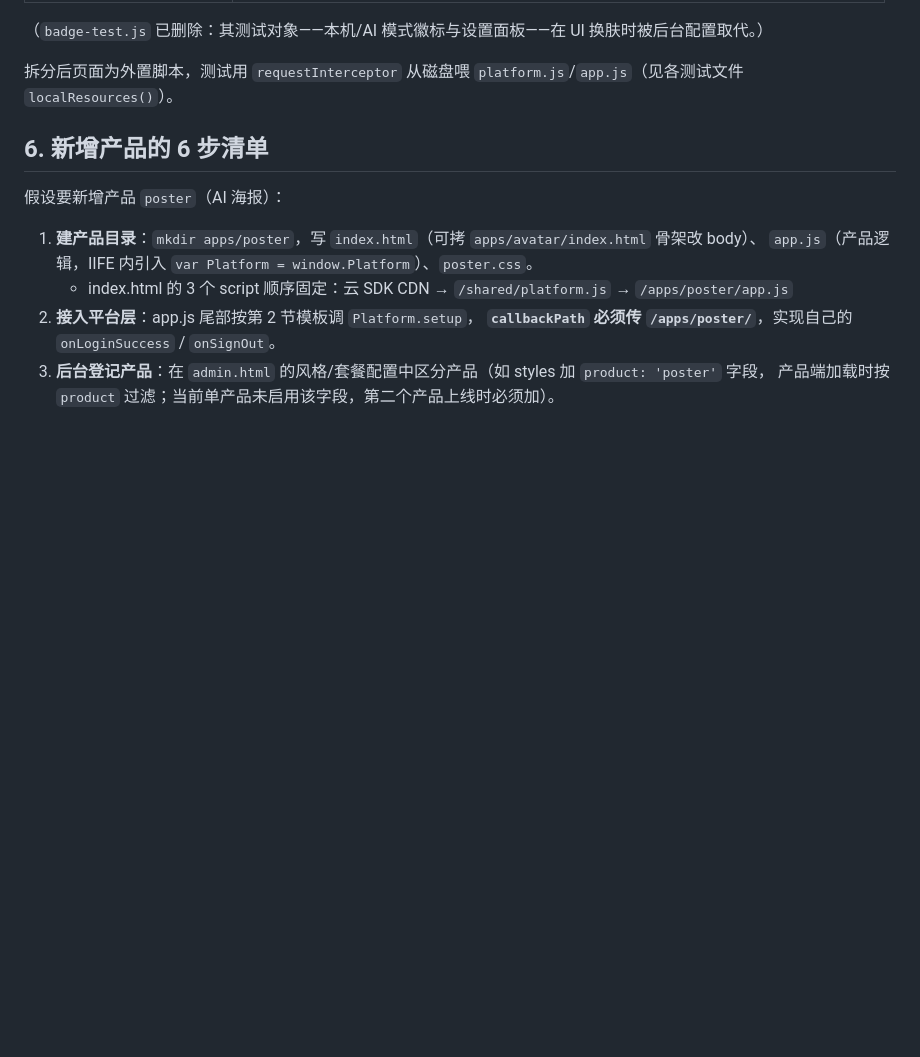
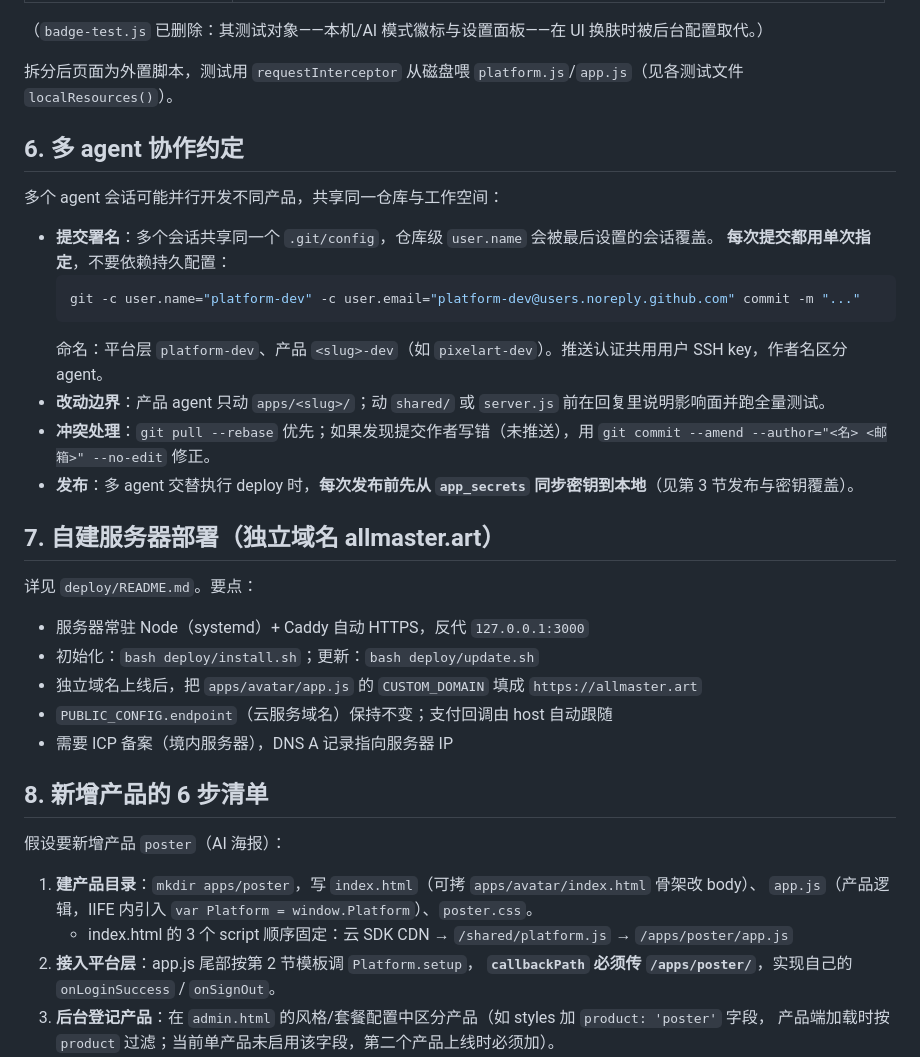
Before and after one commit to ssyijiu/AllMaster, a Markdown page: ARCHITECTURE.md, the part around the change. GitHub-like rendering; blank space fills up the shorter version.

Commit message:
docs: ARCHITECTURE 增加多 agent 协作约定与自建服务器部署章节

````diff
--- a/ARCHITECTURE.md
+++ b/ARCHITECTURE.md
@@ -120,7 +120,32 @@ restoreAuth();                            // 最后才执行入口（→ continu
 
 拆分后页面为外置脚本，测试用 `requestInterceptor` 从磁盘喂 `platform.js`/`app.js`（见各测试文件 `localResources()`）。
 
-## 6. 新增产品的 6 步清单
+## 6. 多 agent 协作约定
+
+多个 agent 会话可能并行开发不同产品，共享同一仓库与工作空间：
+
+- **提交署名**：多个会话共享同一个 `.git/config`，仓库级 `user.name` 会被最后设置的会话覆盖。
+  **每次提交都用单次指定**，不要依赖持久配置：
+  ```bash
+  git -c user.name="platform-dev" -c user.email="platform-dev@users.noreply.github.com" commit -m "..."
+  ```
+  命名：平台层 `platform-dev`、产品 `<slug>-dev`（如 `pixelart-dev`）。推送认证共用用户 SSH key，作者名区分 agent。
+- **改动边界**：产品 agent 只动 `apps/<slug>/`；动 `shared/` 或 `server.js` 前在回复里说明影响面并跑全量测试。
+- **冲突处理**：`git pull --rebase` 优先；如果发现提交作者写错（未推送），用
+  `git commit --amend --author="<名> <邮箱>" --no-edit` 修正。
+- **发布**：多 agent 交替执行 deploy 时，**每次发布前先从 `app_secrets` 同步密钥到本地**（见第 3 节发布与密钥覆盖）。
+
+## 7. 自建服务器部署（独立域名 allmaster.art）
+
+详见 `deploy/README.md`。要点：
+
+- 服务器常驻 Node（systemd）+ Caddy 自动 HTTPS，反代 `127.0.0.1:3000`
+- 初始化：`bash deploy/install.sh`；更新：`bash deploy/update.sh`
+- 独立域名上线后，把 `apps/avatar/app.js` 的 `CUSTOM_DOMAIN` 填成 `https://allmaster.art`
+- `PUBLIC_CONFIG.endpoint`（云服务域名）保持不变；支付回调由 host 自动跟随
+- 需要 ICP 备案（境内服务器），DNS A 记录指向服务器 IP
+
+## 8. 新增产品的 6 步清单
 
 假设要新增产品 `poster`（AI 海报）：
 
````
